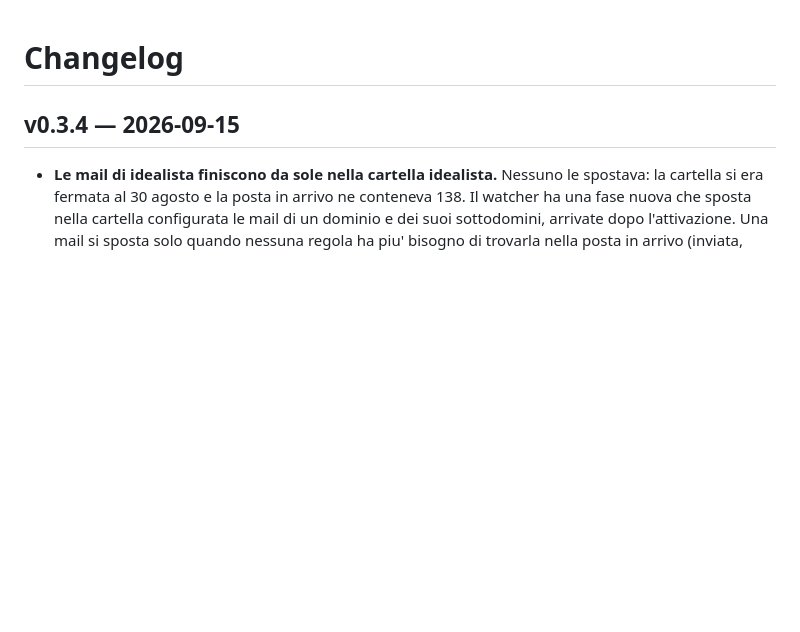
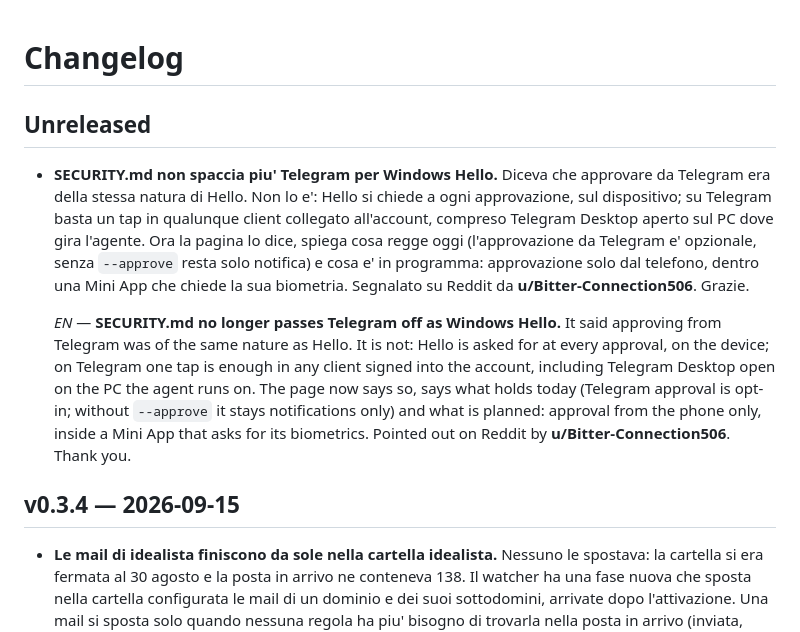
Before and after one commit to adecubed/gigamail, a Markdown page: CHANGELOG.md, the part around the change. Drawn GitHub-style; blank space fills up the shorter version.

```diff
--- a/CHANGELOG.md
+++ b/CHANGELOG.md
@@ -1,4 +1,26 @@
 # Changelog
+
+## Unreleased
+
+- **SECURITY.md non spaccia piu' Telegram per Windows Hello.** Diceva che
+  approvare da Telegram era della stessa natura di Hello. Non lo e': Hello
+  si chiede a ogni approvazione, sul dispositivo; su Telegram basta un tap
+  in qualunque client collegato all'account, compreso Telegram Desktop
+  aperto sul PC dove gira l'agente. Ora la pagina lo dice, spiega cosa
+  regge oggi (l'approvazione da Telegram e' opzionale, senza `--approve`
+  resta solo notifica) e cosa e' in programma: approvazione solo dal
+  telefono, dentro una Mini App che chiede la sua biometria. Segnalato su
+  Reddit da **u/Bitter-Connection506**. Grazie.
+
+  *EN* — **SECURITY.md no longer passes Telegram off as Windows Hello.**
+  It said approving from Telegram was of the same nature as Hello. It is
+  not: Hello is asked for at every approval, on the device; on Telegram one
+  tap is enough in any client signed into the account, including Telegram
+  Desktop open on the PC the agent runs on. The page now says so, says
+  what holds today (Telegram approval is opt-in; without `--approve` it
+  stays notifications only) and what is planned: approval from the phone
+  only, inside a Mini App that asks for its biometrics. Pointed out on
+  Reddit by **u/Bitter-Connection506**. Thank you.
 
 ## v0.3.4 — 2026-09-15
 
```
Also changed, not shown: SECURITY.md (+27 -3 lines).
